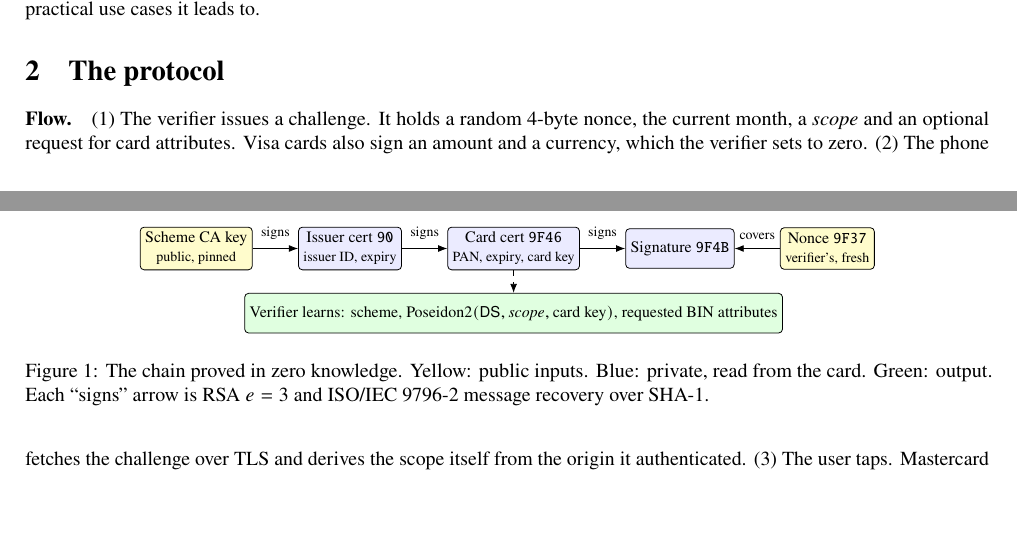
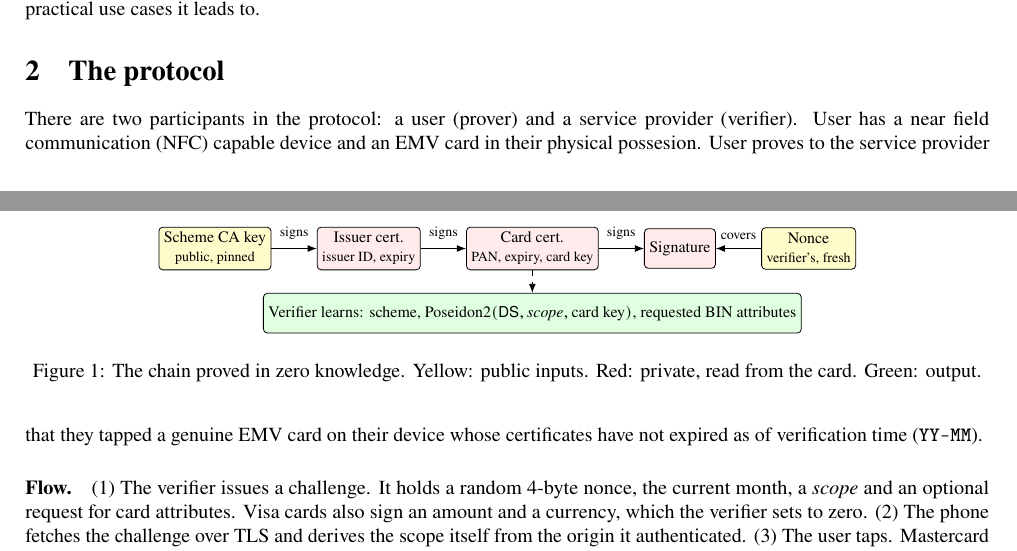
Before and after one commit to itzmeanjan/zkEMV, a LaTeX paper (rwc2027/zkemv-rwc2027.tex): two parts of pages 1 and 2 of 5, joined at a grey line, cut so that both start at the same text, the shorter picture padded with empty space. Compiled offline with pdfLaTeX.

Commit message:
wip: edit protocol section
Signed-off-by: Anjan Roy <hello@itzmeanjan.in>

```diff
--- a/rwc2027/zkemv-rwc2027.tex
+++ b/rwc2027/zkemv-rwc2027.tex
@@ -70,30 +70,10 @@ Zero-knowledge proofs over existing credentials, such as mdoc with ECDSA~\cite{f
 To the best of our knowledge, no earlier work presents zero-knowledge proving of EMV ODA with practical use cases it leads to.
 
 \section{The protocol}
-\begin{figure}[t]
-\centering
-\begin{tikzpicture}[font=\footnotesize, node distance=8mm,
-  box/.style={draw, rounded corners=2pt, inner sep=2.5pt, align=center, minimum height=7mm},
-  arr/.style={-{Latex[length=1.6mm]}}]
-  \node[box, fill=yellow!20] (ca) {Scheme CA key\\\scriptsize public, pinned};
-  \node[box, fill=blue!8, right=of ca] (iss) {Issuer cert \texttt{90}\\\scriptsize issuer ID, expiry};
-  \node[box, fill=blue!8, right=of iss] (icc) {Card cert \texttt{9F46}\\\scriptsize PAN, expiry, card key};
-  \node[box, fill=blue!8, right=of icc] (sdad) {Signature \texttt{9F4B}};
-  \node[box, fill=yellow!20, right=of sdad] (nonce) {Nonce \texttt{9F37}\\\scriptsize verifier's, fresh};
-  \draw[arr] (ca) -- node[above=1pt]{\scriptsize signs} (iss);
-  \draw[arr] (iss) -- node[above=1pt]{\scriptsize signs} (icc);
-  \draw[arr] (icc) -- node[above=1pt]{\scriptsize signs} (sdad);
-  \draw[arr] (nonce) -- node[above=1pt]{\scriptsize covers} (sdad);
-  \node[box, fill=green!12, below=4mm of icc] (out) {Verifier learns: scheme, $\mathrm{Poseidon2}(\textsf{DS}, \mathit{scope}, \text{card key})$, requested BIN attributes};
-  \draw[arr, dashed] (icc.south) -- (out.north);
-\end{tikzpicture}
-\caption{The chain proved in zero knowledge.
-Yellow: public inputs.
-Blue: private, read from the card.
-Green: output.
-Each ``signs'' arrow is RSA  $e=3$ and ISO/IEC 9796-2 message recovery over SHA-1.}
-\label{fig:chain}
-\end{figure}
+
+There are two participants in the protocol: a user (prover) and a service provider (verifier).
+User has a near field communication (NFC) capable device and an EMV card in their physical possesion.
+User proves to the service provider that they tapped a genuine EMV card on their device whose certificates have not expired as of verification time (\texttt{YY-MM}).
 
 \paragraph{Flow.}
 (1)~The verifier issues a challenge.
@@ -108,6 +88,30 @@ Cards that support only combined authentication (CDA) are not handled yet.
 (5)~The verifier checks that the proof's public inputs equal its challenge and a CA key it pins, then verifies the proof.
 A type-state API keeps the nonce out of the caller's hands and makes each challenge single-use.
 This matters because the ProveKit verifier checks a proof only against the public inputs the proof itself carries.
+
+\begin{figure}[t]
+\centering
+\begin{tikzpicture}[font=\footnotesize, node distance=8mm,
+  box/.style={draw, rounded corners=2pt, inner sep=2.5pt, align=center, minimum height=7mm},
+  arr/.style={-{Latex[length=1.6mm]}}]
+  \node[box, fill=yellow!20] (ca) {Scheme CA key\\\scriptsize public, pinned};
+  \node[box, fill=red!8, right=of ca] (iss) {Issuer cert.\\\scriptsize issuer ID, expiry};
+  \node[box, fill=red!8, right=of iss] (icc) {Card cert.\\\scriptsize PAN, expiry, card key};
+  \node[box, fill=red!8, right=of icc] (sdad) {Signature};
+  \node[box, fill=yellow!20, right=of sdad] (nonce) {Nonce\\\scriptsize verifier's, fresh};
+  \draw[arr] (ca) -- node[above=1pt]{\scriptsize signs} (iss);
+  \draw[arr] (iss) -- node[above=1pt]{\scriptsize signs} (icc);
+  \draw[arr] (icc) -- node[above=1pt]{\scriptsize signs} (sdad);
+  \draw[arr] (nonce) -- node[above=1pt]{\scriptsize covers} (sdad);
+  \node[box, fill=green!12, below=4mm of icc] (out) {Verifier learns: scheme, $\mathrm{Poseidon2}(\textsf{DS}, \mathit{scope}, \text{card key})$, requested BIN attributes};
+  \draw[arr, dashed] (icc.south) -- (out.north);
+\end{tikzpicture}
+\caption{The chain proved in zero knowledge.
+Yellow: public inputs.
+Red: private, read from the card.
+Green: output.}
+\label{fig:chain}
+\end{figure}
 
 \paragraph{Statement.}
 The public inputs are the scheme CA modulus, the nonce, the month, the scope, and the attribute request  its BIN-table root (below).
```
